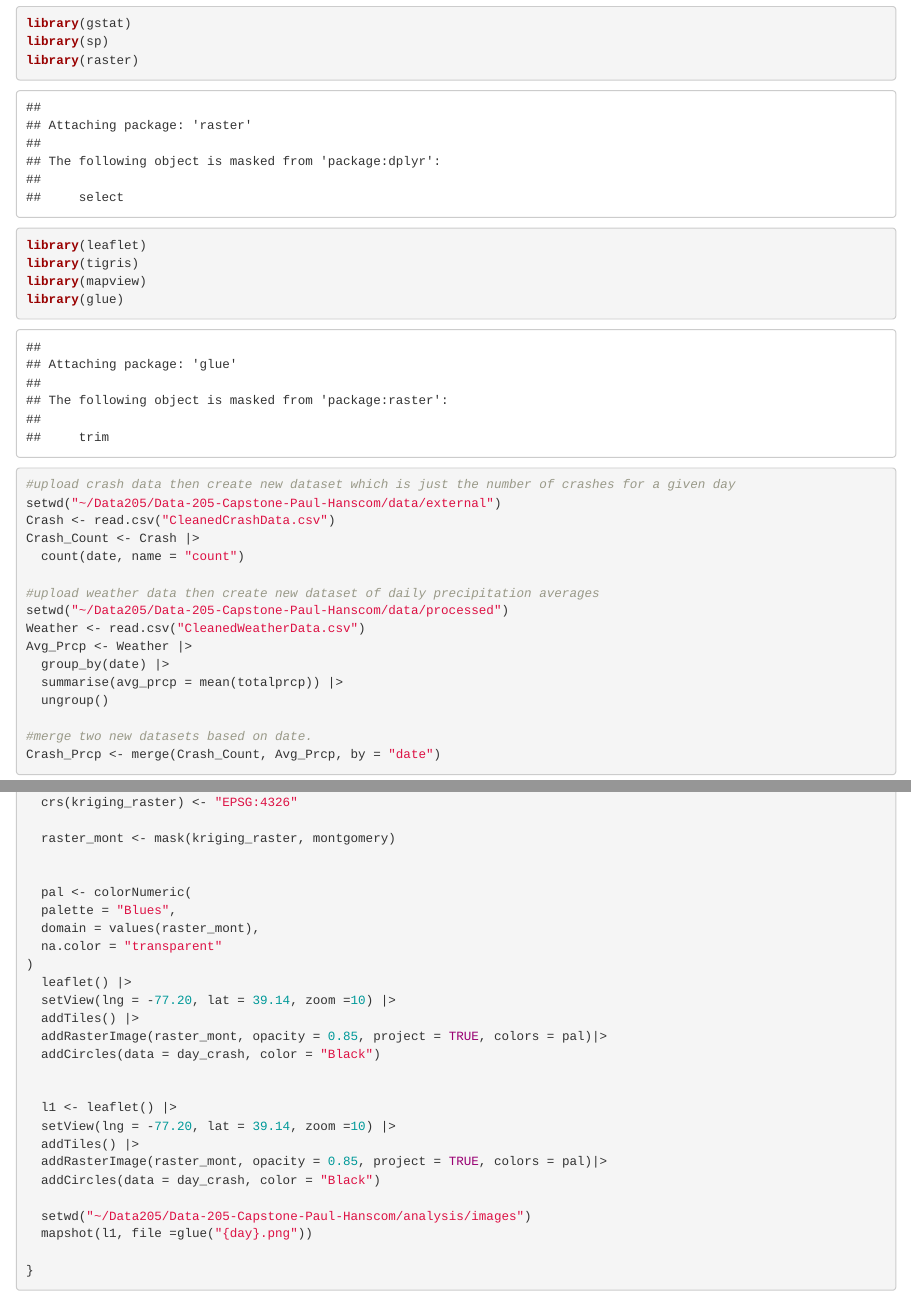
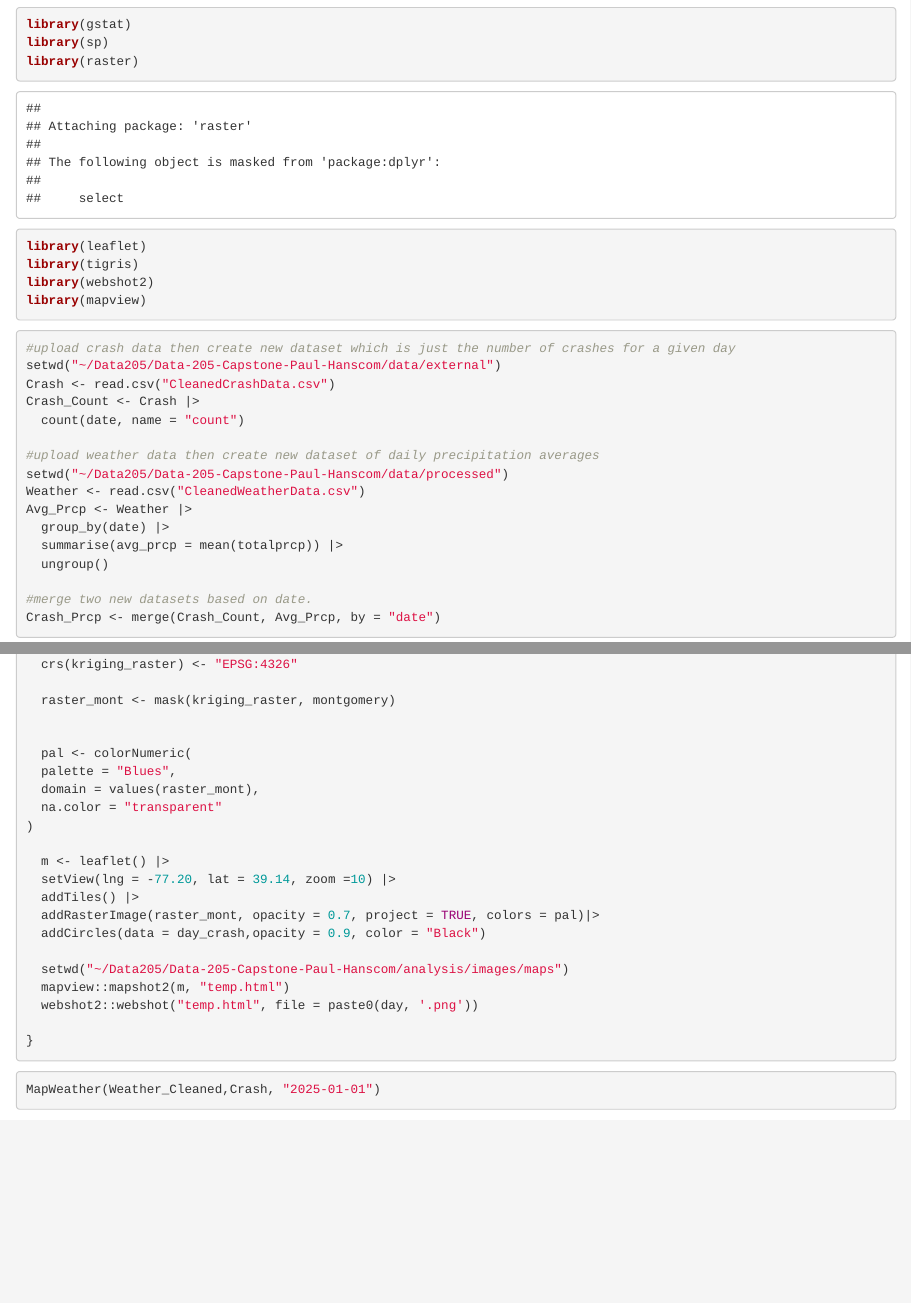
Before and after one commit to paulfhanscom-lab/Data-205-Capstone-Paul-Hanscom, an R Markdown document (analysis/notebooks/Analysis.Rmd): the page in a window 1100 px wide, from 330 px down, and a second part further down, joined at a grey line. Rendered offline with R 4.5, knitr and Pandoc, with nearby package versions; some code elsewhere in the file could not run offline.

Commit message:
added first map and updated notebook

````diff
--- a/analysis/notebooks/Analysis.Rmd
+++ b/analysis/notebooks/Analysis.Rmd
@@ -10,8 +10,9 @@ library(sp)
 library(raster)
 library(leaflet)
 library(tigris)
+library(webshot2)
 library(mapview)
-library(glue)
+
 ```
 
 ```{r}
@@ -91,26 +92,20 @@ MapWeather <- function(weather_data,crash_data, day){
   domain = values(raster_mont),
   na.color = "transparent"
 )
-  leaflet() |>
+
+  m <- leaflet() |>
   setView(lng = -77.20, lat = 39.14, zoom =10) |>
   addTiles() |>
-  addRasterImage(raster_mont, opacity = 0.85, project = TRUE, colors = pal)|>
-  addCircles(data = day_crash, color = "Black")
+  addRasterImage(raster_mont, opacity = 0.7, project = TRUE, colors = pal)|>
+  addCircles(data = day_crash,opacity = 0.9, color = "Black")
 
-
-  l1 <- leaflet() |>
-  setView(lng = -77.20, lat = 39.14, zoom =10) |>
-  addTiles() |>
-  addRasterImage(raster_mont, opacity = 0.85, project = TRUE, colors = pal)|>
-  addCircles(data = day_crash, color = "Black")
-
-  setwd("~/Data205/Data-205-Capstone-Paul-Hanscom/analysis/images")
-  mapshot(l1, file =glue("{day}.png"))
+  setwd("~/Data205/Data-205-Capstone-Paul-Hanscom/analysis/images/maps")
+  mapview::mapshot2(m, "temp.html")
+  webshot2::webshot("temp.html", file = paste0(day, '.png'))
 
 }
 ```
-}
-```
+
 
 ```{r}
 MapWeather(Weather_Cleaned,Crash, "2025-01-01")
````
Also changed, not shown: analysis/images/2025-01-01.html (added), analysis/images/maps/2025-01-01.png (added).
